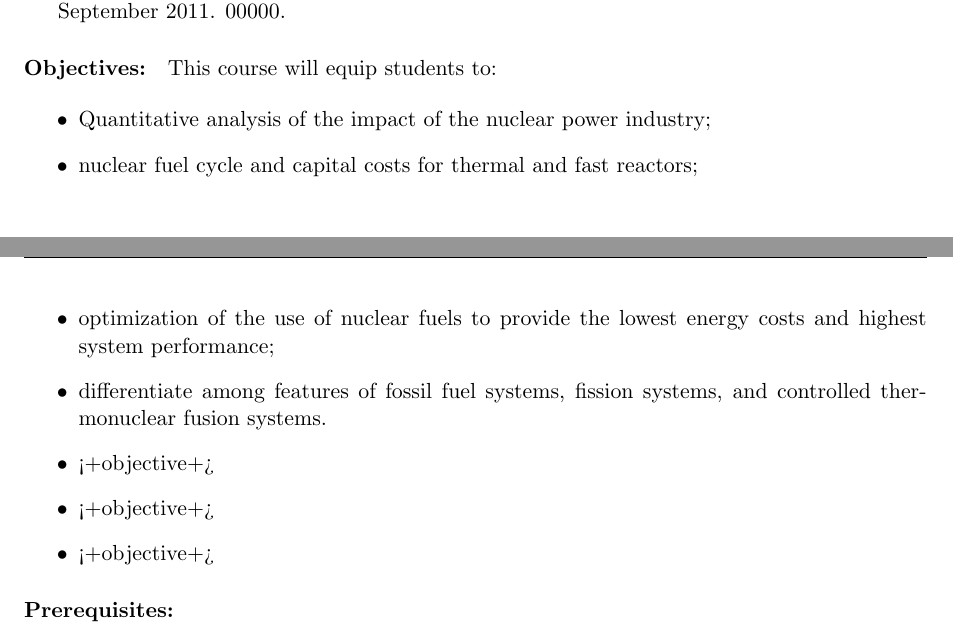
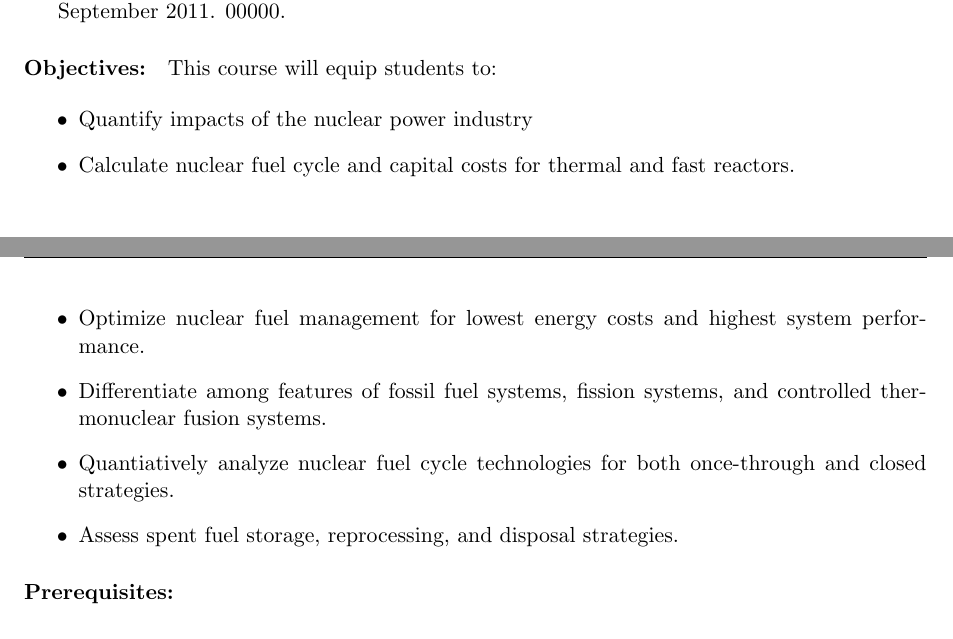
Before and after one commit to katyhuff/npre412, a LaTeX document (syllabus/syllabus.tex): two parts of pages 1 and 2 of 4, joined at a grey line, cut so that both start at the same text. Compiled offline with pdfLaTeX.

Commit message:
finalizes objectives

```diff
--- a/syllabus/syllabus.tex
+++ b/syllabus/syllabus.tex
@@ -85,13 +85,12 @@ course for this text is \cite{tsoulfanidis_nuclear_2013}..
 This course will equip students to:
 
 \begin{itemize}
-\item Quantitative analysis of the impact of the nuclear power industry;
-\item nuclear fuel cycle and capital costs for thermal and fast reactors;
-\item optimization of the use of nuclear fuels to provide the lowest energy costs and highest system performance;
-\item differentiate among features of fossil fuel systems, fission systems, and controlled thermonuclear fusion systems.
-\item <+objective+>
-\item <+objective+>
-\item <+objective+>
+\item Quantify impacts of the nuclear power industry
+\item Calculate nuclear fuel cycle and capital costs for thermal and fast reactors.
+\item Optimize nuclear fuel management for lowest energy costs and highest system performance.
+\item Differentiate among features of fossil fuel systems, fission systems, and controlled thermonuclear fusion systems.
+\item Quantiatively analyze nuclear fuel cycle technologies for both once-through and closed strategies.
+\item Assess spent fuel storage, reprocessing, and disposal strategies.
 \end{itemize}
 
 \paragraph{Prerequisites:}
```
